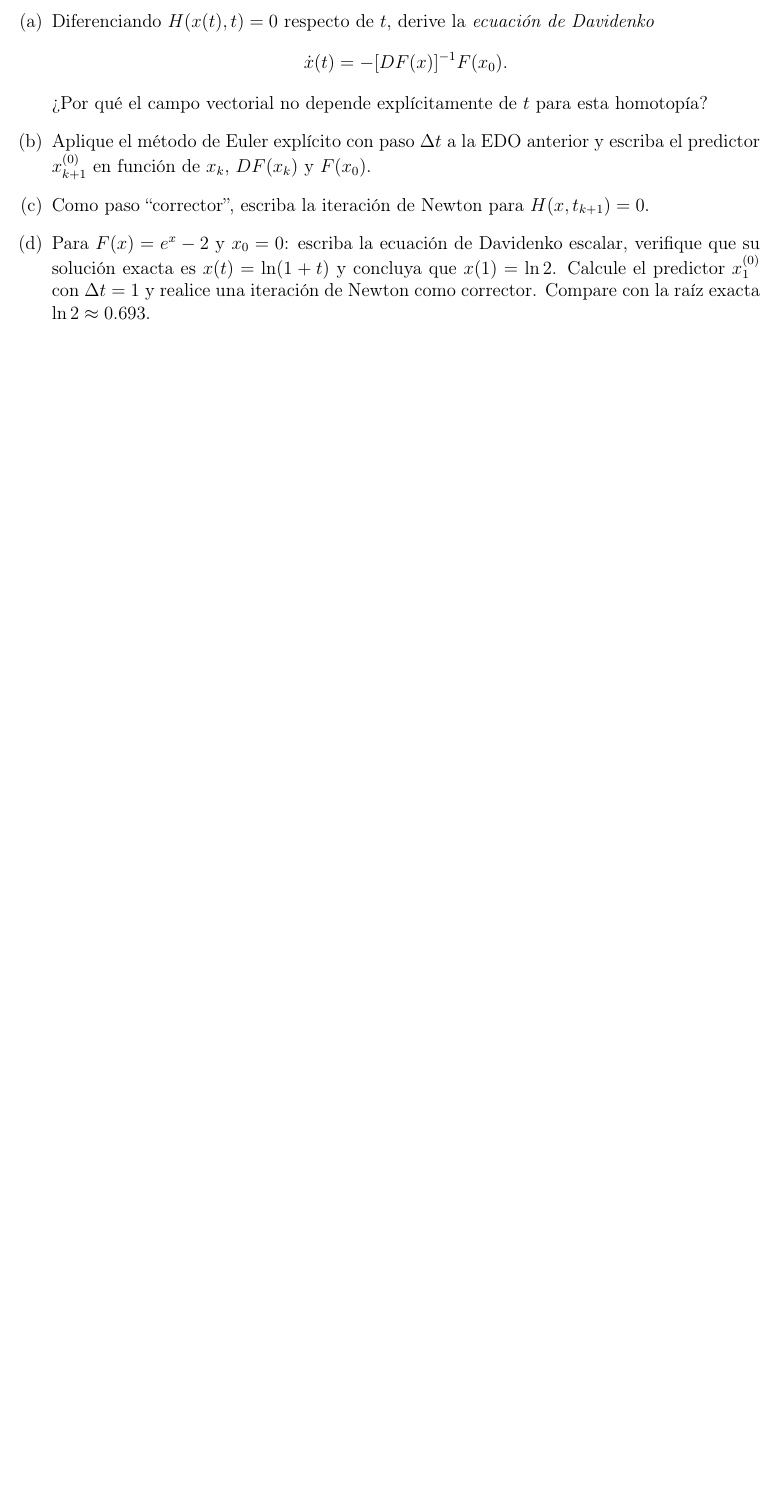
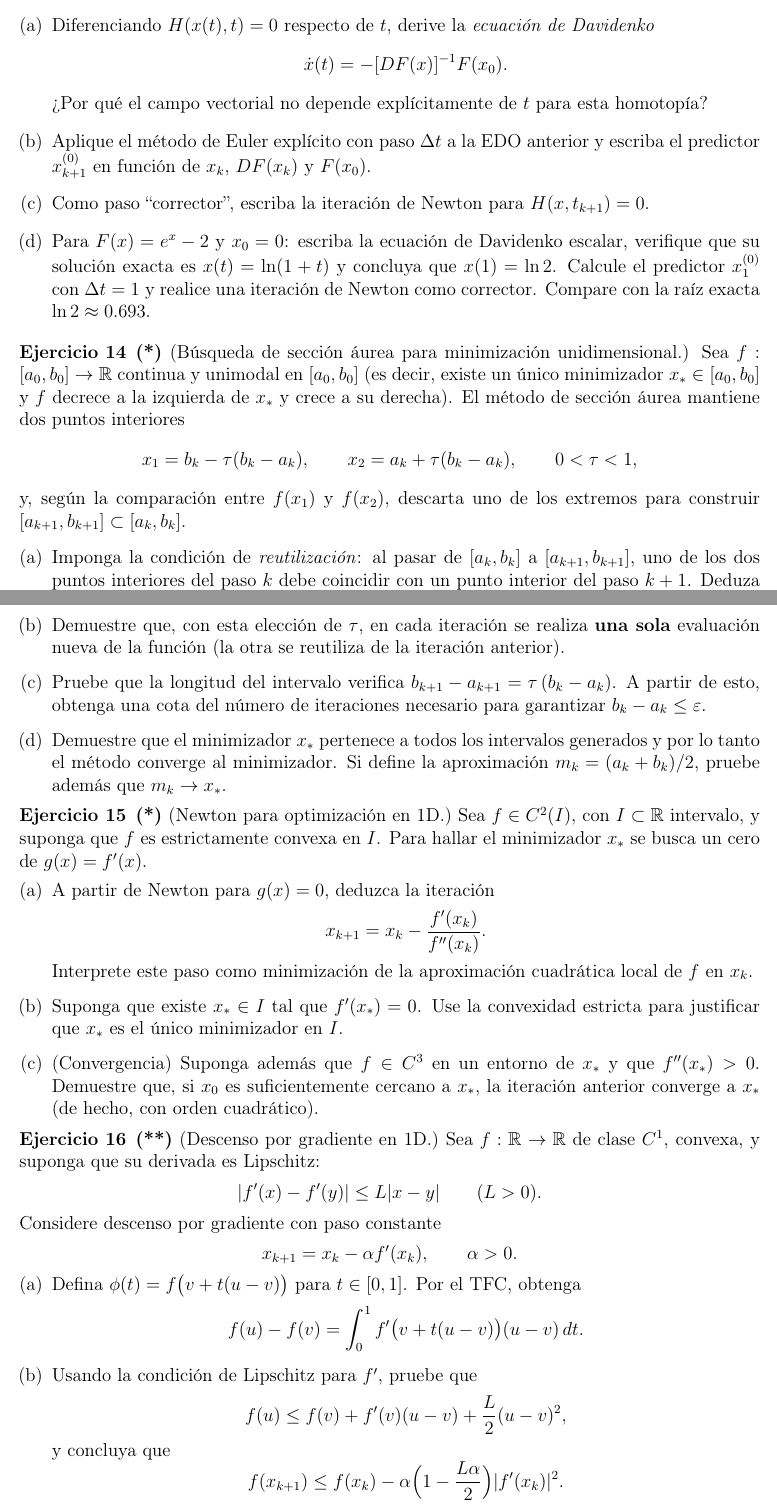
Before and after one commit to Matematica-Aplicada/Calculo_Numerico_2026_1C, a LaTeX document (guias_tp/calculo_numerico_6.tex): part of page 4 of 4 before the commit and two parts of pages 4 and 5 of 5 after it, the two joined at a grey line, cut so that both start at the same text, the shorter picture padded with empty space. Compiled offline with pdfLaTeX.

Commit message:
fin practica 6

```diff
--- a/guias_tp/calculo_numerico_6.tex
+++ b/guias_tp/calculo_numerico_6.tex
@@ -201,3 +201,68 @@ Compare con la raíz exacta $\ln 2\approx 0.693$.
 \end{enumerate}
 \fej
 
+\bej\textbf{(*)} (Búsqueda de sección áurea para minimización unidimensional.) Sea $f:[a_0,b_0]\to\R$ continua y unimodal en $[a_0,b_0]$ (es decir, existe un único minimizador
+$x_\ast\in[a_0,b_0]$ y $f$ decrece a la izquierda de $x_\ast$ y crece a su derecha).
+El método de sección áurea mantiene dos puntos interiores
+\[
+	x_1 = b_k - \tau(b_k-a_k),\qquad x_2 = a_k + \tau(b_k-a_k),\qquad 0<\tau<1,
+\]
+y, según la comparación entre $f(x_1)$ y $f(x_2)$, descarta uno de los extremos para construir
+$[a_{k+1},b_{k+1}]\subset[a_k,b_k]$.
+\begin{enumerate}[(a)]
+	\item Imponga la condición de \emph{reutilización}: al pasar de $[a_k,b_k]$ a $[a_{k+1},b_{k+1}]$,
+	uno de los dos puntos interiores del paso $k$ debe coincidir con un punto interior del paso $k+1$.
+	Deduza que $\tau$ debe satisfacer $\tau^2 = 1-\tau$ y concluya que $\tau = \frac{\sqrt{5}-1}{2}$.
+	\item Demuestre que, con esta elección de $\tau$, en cada iteración se realiza \textbf{una sola}
+	evaluación nueva de la función (la otra se reutiliza de la iteración anterior).
+	\item Pruebe que la longitud del intervalo verifica $b_{k+1}-a_{k+1} = \tau\,(b_k-a_k)$. A partir de esto, obtenga una cota del número de iteraciones necesario para garantizar
+	$b_k-a_k\leq \varepsilon$.
+	\item Demuestre que el minimizador $x_\ast$ pertenece a todos los intervalos generados y por lo tanto el método converge al minimizador. Si define la aproximación
+	$m_k=(a_k+b_k)/2$, pruebe además que $m_k\to x_\ast$.
+\end{enumerate}
+\fej
+
+\bej\textbf{(*)} (Newton para optimización en 1D.)
+Sea $f\in C^2(I)$, con $I\subset\R$ intervalo, y suponga que $f$ es estrictamente convexa en $I$.
+Para hallar el minimizador $x_\ast$ se busca un cero de $g(x)=f'(x)$.
+\begin{enumerate}[(a)]
+	\item A partir de Newton para $g(x)=0$, deduzca la iteración
+	\[
+		x_{k+1}=x_k-\frac{f'(x_k)}{f''(x_k)}.
+	\]
+	Interprete este paso como minimización de la aproximación cuadrática local de $f$ en $x_k$.
+
+	\item Suponga que existe $x_\ast\in I$ tal que $f'(x_\ast)=0$. Use la convexidad estricta para justificar
+	que $x_\ast$ es el único minimizador en $I$.
+
+	\item (Convergencia) Suponga además que $f\in C^3$ en un entorno de $x_\ast$ y que
+	$f''(x_\ast)>0$. Demuestre que, si $x_0$ es suficientemente cercano a $x_\ast$, la iteración anterior
+	converge a $x_\ast$ (de hecho, con orden cuadrático).
+\end{enumerate}
+\fej
+
+\bej\textbf{(**)} (Descenso por gradiente en 1D.)
+Sea $f:\R\to\R$ de clase $C^1$, convexa, y suponga que su derivada es Lipschitz:
+\[
+|f'(x)-f'(y)|\le L|x-y|\qquad (L>0).
+\]
+Considere descenso por gradiente con paso constante
+\[
+x_{k+1}=x_k-\alpha f'(x_k),\qquad \alpha>0.
+\]
+\begin{enumerate}[(a)]
+	\item Defina $\phi(t)=f\bigl(v+t(u-v)\bigr)$ para $t\in[0,1]$. Por el TFC, obtenga
+	\[
+	f(u) - f(v) = \int_0^1 f'\bigl(v+t(u-v)\bigr)(u-v)\,dt.
+	\]
+	\item Usando la condición de Lipschitz para $f'$, pruebe que
+	\[
+	f(u)\le f(v)+f'(v)(u-v)+\frac{L}{2}(u-v)^2,
+	\]
+	y concluya que
+	\[
+	f(x_{k+1})\le f(x_k)-\alpha\Bigl(1-\frac{L\alpha}{2}\Bigr)|f'(x_k)|^2.
+	\]
+
+	\item Deduzca que, si $0<\alpha<2/L$, la sucesión $\{f(x_k)\}$ es decreciente y
+	$\sum_{k\ge0}|f'(x_k)|^2<\infty$.
@@ -204,2 +276,4 @@ Compare con la raíz exacta $\ln 2\approx 0.693$.
+\fej
+
 
 \end{document}
```
Also changed, not shown: guias_labo/labo_6.tex (+1 -3 lines), guias_labo/labo_6.pdf, guias_tp/calculo_numerico_6.pdf, labo_6.pdf (added), guias_tp/calculo_numerico_6.tex (13 more changed lines).
